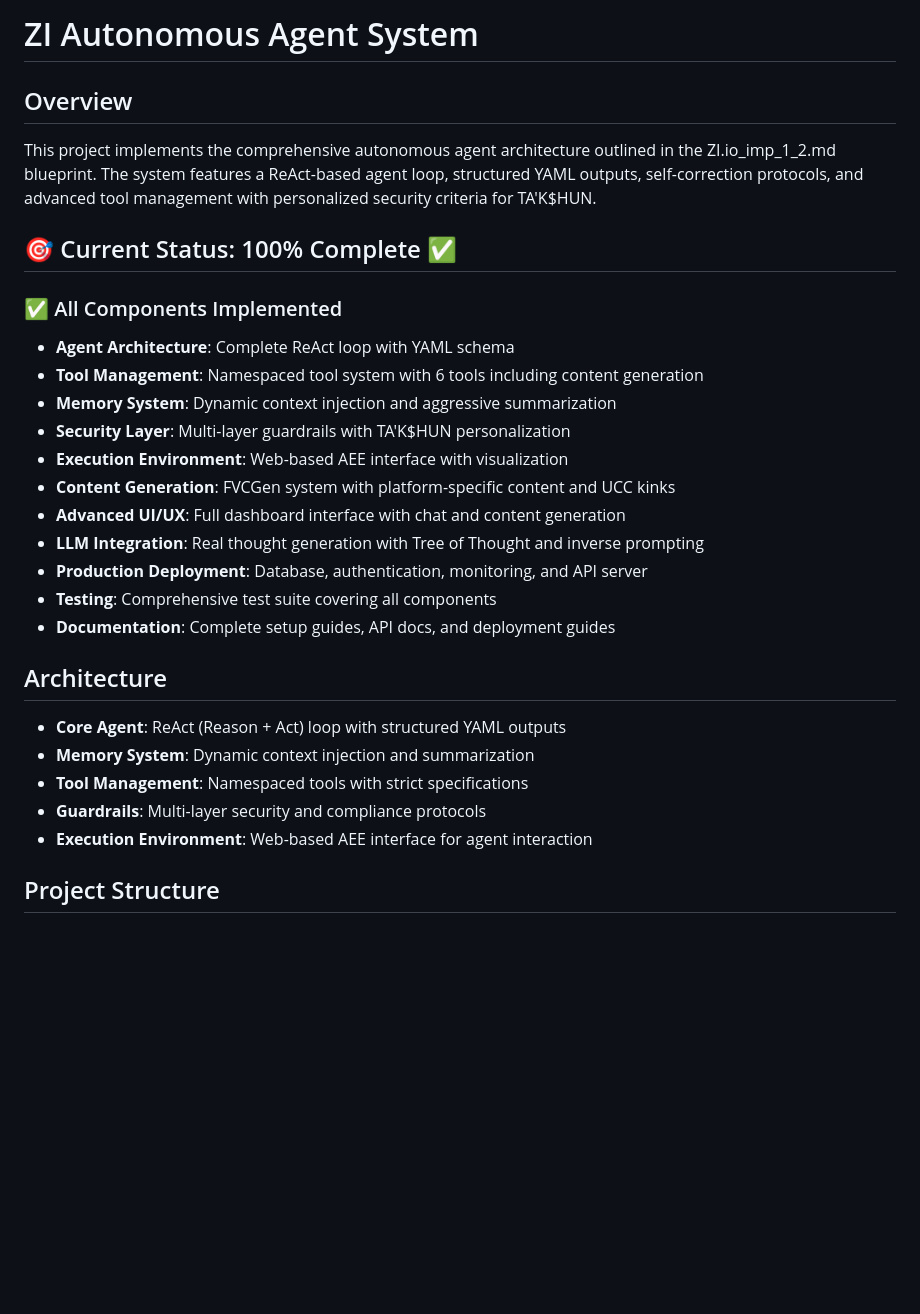
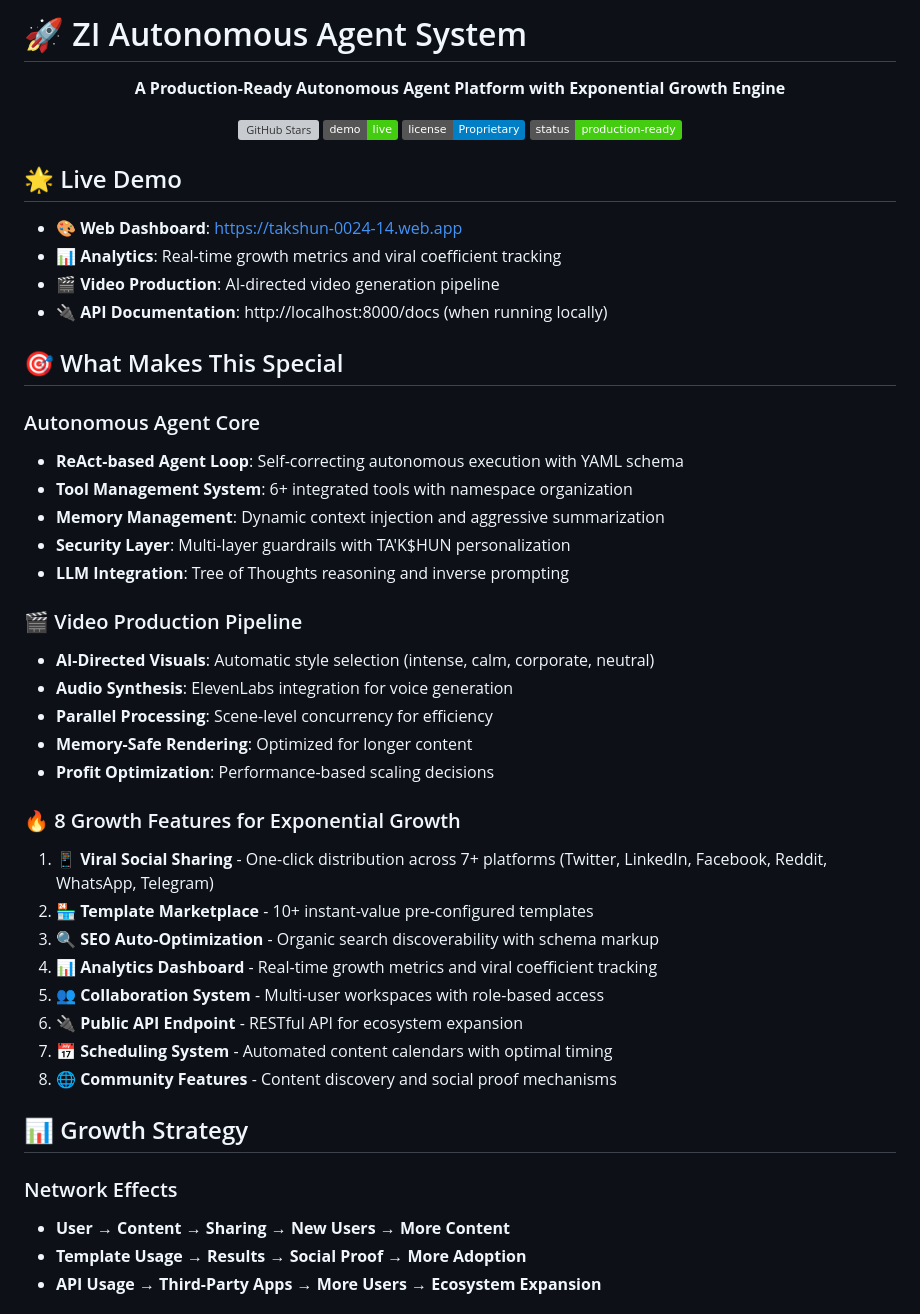
Before and after one commit to AkSHuN-14/zi-autonomous-agent-system, a Markdown page: README.md, the part around one of its changes. Rendered like a GitHub page; badges without logos; blank space fills up the shorter version; grey boxes are pictures that could not be loaded.

```diff
--- a/README.md
+++ b/README.md
@@ -1,28 +1,54 @@
-# ZI Autonomous Agent System
+# 🚀 ZI Autonomous Agent System
 
-## Overview
-This project implements the comprehensive autonomous agent architecture outlined in the ZI.io_imp_1_2.md blueprint. The system features a ReAct-based agent loop, structured YAML outputs, self-correction protocols, and advanced tool management with personalized security criteria for TA'K$HUN.
+<div align="center">
 
-## 🎯 Current Status: 100% Complete ✅
+**A Production-Ready Autonomous Agent Platform with Exponential Growth Engine**
 
-### ✅ All Components Implemented
-- **Agent Architecture**: Complete ReAct loop with YAML schema
-- **Tool Management**: Namespaced tool system with 6 tools including content generation
-- **Memory System**: Dynamic context injection and aggressive summarization
+[![GitHub Stars](https://img.shields.io/github/stars/AkSHuN-14/zi-autonomous-agent-system?style=social)](https://github.com/AkSHuN-14/zi-autonomous-agent-system)
+[![Live Demo](https://img.shields.io/badge/demo-live-brightgreen)](https://takshun-0024-14.web.app)
+[![License](https://img.shields.io/badge/license-Proprietary-blue)](LICENSE)
+[![Status](https://img.shields.io/badge/status-production--ready-success)]()
+
+</div>
+
+## 🌟 Live Demo
+
+- **🎨 Web Dashboard**: https://takshun-0024-14.web.app
+- **📊 Analytics**: Real-time growth metrics and viral coefficient tracking
+- **🎬 Video Production**: AI-directed video generation pipeline
+- **🔌 API Documentation**: http://localhost:8000/docs (when running locally)
+
+## 🎯 What Makes This Special
+
+### Autonomous Agent Core
+- **ReAct-based Agent Loop**: Self-correcting autonomous execution with YAML schema
+- **Tool Management System**: 6+ integrated tools with namespace organization
+- **Memory Management**: Dynamic context injection and aggressive summarization
 - **Security Layer**: Multi-layer guardrails with TA'K$HUN personalization
-- **Execution Environment**: Web-based AEE interface with visualization
-- **Content Generation**: FVCGen system with platform-specific content and UCC kinks
-- **Advanced UI/UX**: Full dashboard interface with chat and content generation
-- **LLM Integration**: Real thought generation with Tree of Thought and inverse prompting
-- **Production Deployment**: Database, authentication, monitoring, and API server
-- **Testing**: Comprehensive test suite covering all components
-- **Documentation**: Complete setup guides, API docs, and deployment guides
+- **LLM Integration**: Tree of Thoughts reasoning and inverse prompting
 
-## Architecture
-- **Core Agent**: ReAct (Reason + Act) loop with structured YAML outputs
-- **Memory System**: Dynamic context injection and summarization
-- **Tool Management**: Namespaced tools with strict specifications
-- **Guardrails**: Multi-layer security and compliance protocols
-- **Execution Environment**: Web-based AEE interface for agent interaction
+### 🎬 Video Production Pipeline
+- **AI-Directed Visuals**: Automatic style selection (intense, calm, corporate, neutral)
+- **Audio Synthesis**: ElevenLabs integration for voice generation
+- **Parallel Processing**: Scene-level concurrency for efficiency
+- **Memory-Safe Rendering**: Optimized for longer content
+- **Profit Optimization**: Performance-based scaling decisions
 
-## Project Structure
+### 🔥 8 Growth Features for Exponential Growth
+
+1. **📱 Viral Social Sharing** - One-click distribution across 7+ platforms (Twitter, LinkedIn, Facebook, Reddit, WhatsApp, Telegram)
+2. **🏪 Template Marketplace** - 10+ instant-value pre-configured templates
+3. **🔍 SEO Auto-Optimization** - Organic search discoverability with schema markup
+4. **📊 Analytics Dashboard** - Real-time growth metrics and viral coefficient tracking
+5. **👥 Collaboration System** - Multi-user workspaces with role-based access
+6. **🔌 Public API Endpoint** - RESTful API for ecosystem expansion
+7. **📅 Scheduling System** - Automated content calendars with optimal timing
+8. **🌐 Community Features** - Content discovery and social proof mechanisms
+
+## 📊 Growth Strategy
+
+### Network Effects
+- **User → Content → Sharing → New Users → More Content**
+- **Template Usage → Results → Social Proof → More Adoption**
+- **API Usage → Third-Party Apps → More Users → Ecosystem Expansion**
+
```
Also changed, not shown: other parts of README.md (+209 -96 lines).
